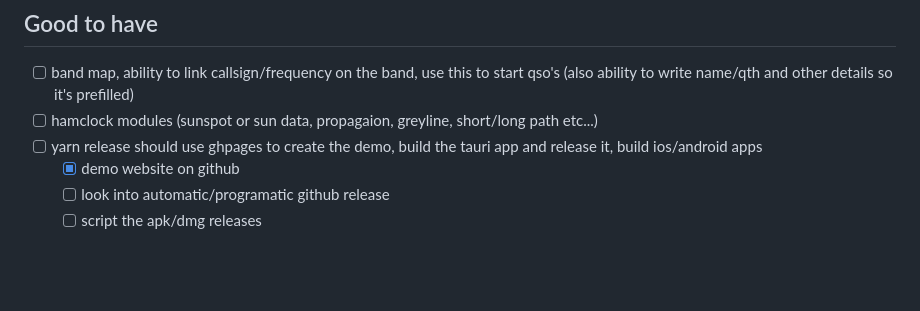
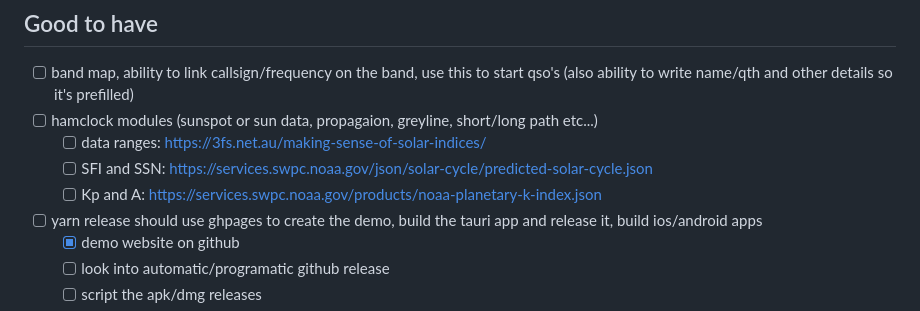
Before and after one commit to PiTiLeZarD/down-the-log, a Markdown page: TODO.md, the part around the change. Drawn GitHub-style; blank space fills up the shorter version.

Commit message:
Update TODO.md
Bunch of links for solar data

```diff
--- a/TODO.md
+++ b/TODO.md
@@ -31,6 +31,9 @@ This is the rough todolist I want to work on.
 
 -   [ ] band map, ability to link callsign/frequency on the band, use this to start qso's (also ability to write name/qth and other details so it's prefilled)
 -   [ ] hamclock modules (sunspot or sun data, propagaion, greyline, short/long path etc...)
+    -   [ ] data ranges: https://3fs.net.au/making-sense-of-solar-indices/
+    -   [ ] SFI and SSN: https://services.swpc.noaa.gov/json/solar-cycle/predicted-solar-cycle.json
+    -   [ ] Kp and A: https://services.swpc.noaa.gov/products/noaa-planetary-k-index.json
 -   [ ] yarn release should use ghpages to create the demo, build the tauri app and release it, build ios/android apps
     -   [x] demo website on github
     -   [ ] look into automatic/programatic github release
```
